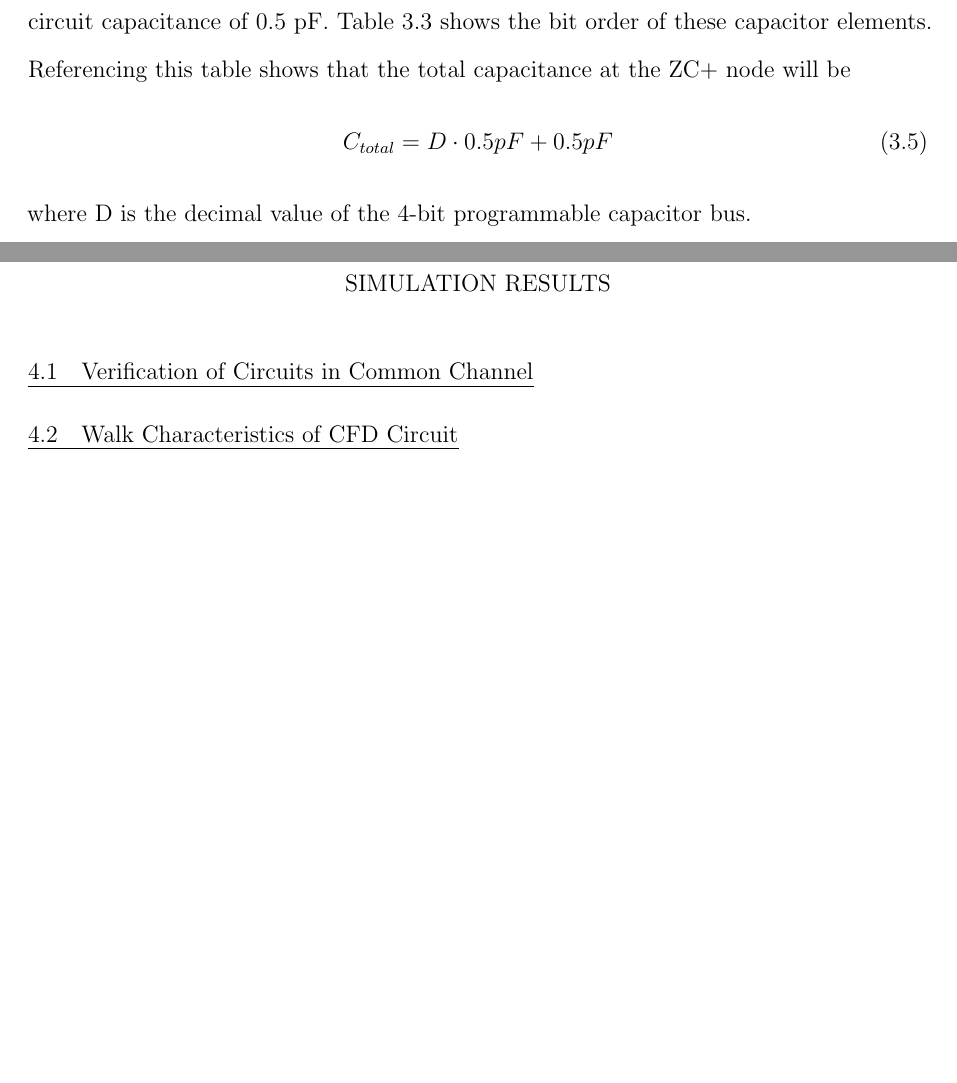
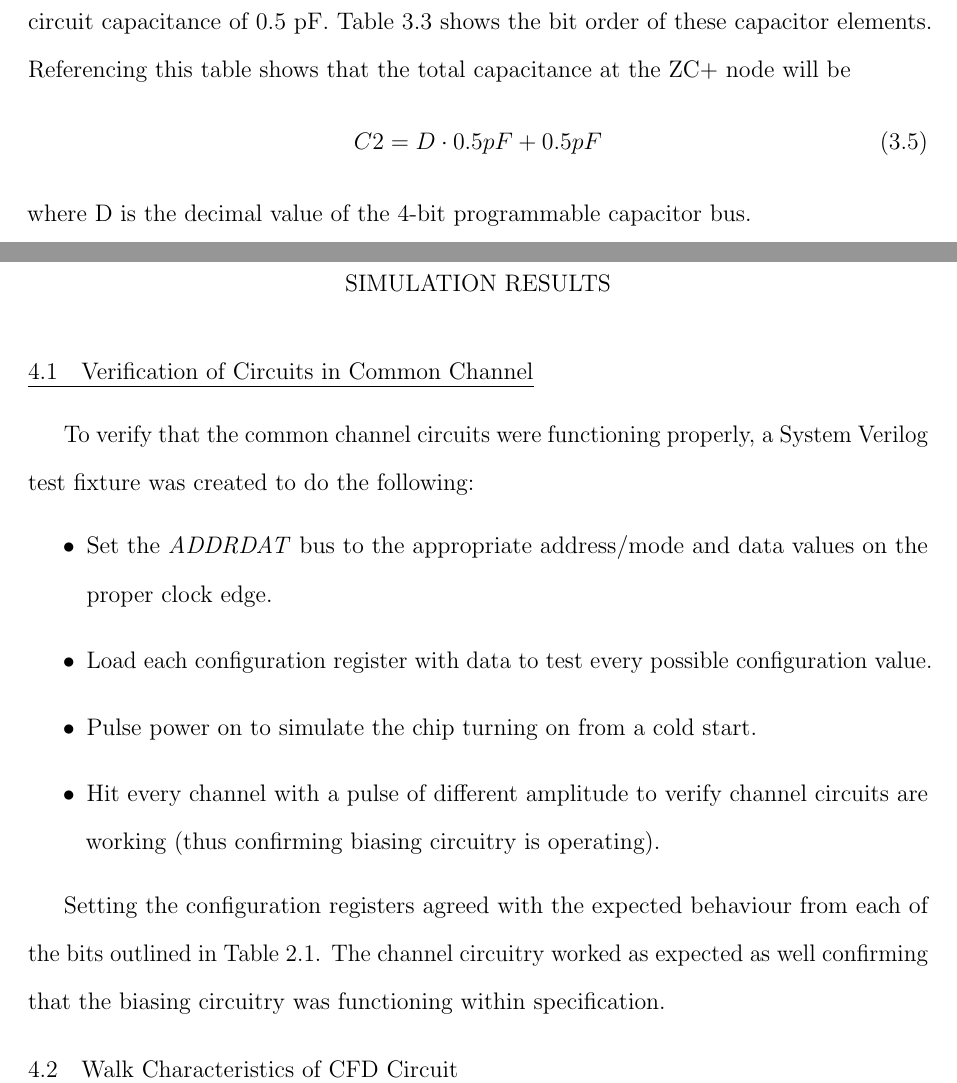
Before and after one commit to BryanOrabutt/borabutt_thesis, a LaTeX thesis (THESIS/Orabutt_Thesis.tex): two parts of pages 43 and 57 of 94 before the commit and two parts of pages 43 and 57 of 95 after it, joined at a grey line, cut so that both start at the same text, the shorter picture padded with empty space. The pictures show the PDF file THESIS/Orabutt_Thesis.pdf that the author committed with the source.

```diff
--- a/THESIS/Orabutt_Thesis.tex
+++ b/THESIS/Orabutt_Thesis.tex
@@ -557,7 +557,7 @@
 \par C1 and the series combination of R1 and R2 create a high pass filter (or "fast shaper") whose output is called LE+. The corner frequency of this high pass filter is given by $f_{c} = \frac{1}{2\pi \cdot(R1 + R2)\cdot C1}$. This gives a corner frequency of $\approx$1.3 MHz in the short mode and $\approx$35 KHz in the long mode. This high pass filter output is used as input the the leading edge discriminator.
 \par The resistor R3 along with the programmable capacitor C2 form a delay circuit. The delay time is given by $\tau_{n} = R2 \cdot C2$ and is referred to as the Nowlin delay constant. The programmable capacitor in the Nowlin circuit is created by using switches (i.e. transmission gates) to connect individual capacitors in and out of circuit. Two transmission gates (t-gates) per capacitor are used to accomplish this. The programmable capacitor circuit can be seen in Figure~\ref{fig:pcap}.
 \par In this configuration when a bit from the programmable capacitor bus is on (ie. 3.3V), the capacitor connects in parallel with C1 from Figure~\ref{fig:pcap}, adding more capacitance to the ZC+ node in the Nowlin circuit. If the control signal is off (ie. 0V) then the capacitor is shorted out to \emph{AGND} discharging it and removing capacitance from the ZC+ node. In total there are four of these capacitor circuits, one for each bit of the programmable capacitor bus. Each capacitor is binary weighted with the following values: 0.5 pF, 1 pF, 2 pF, and 4 pF. This gives a total in circuit capacitance of 8 pF and a minimum in circuit capacitance of 0.5 pF. Table~\ref{tab:pcap} shows the bit order of these capacitor elements. Referencing this table shows that the total capacitance at the ZC+ node will be \begin{equation}
-C_{total} = D \cdot 0.5 pF + 0.5 pF
+C2 = D \cdot 0.5 pF + 0.5 pF
 \end{equation}
 where D is the decimal value of the 4-bit programmable capacitor bus.
 \par The programmable capacitor must be set properly in order to ensure proper operation of the signal channel. Using Table~\ref{tab:pcap} an appropriate time constant must be set. This time constant should be chosen such that it is as close as possible to the rise time constant expected from the exponential input pulses coming into the Nowlin circuit.
@@ -731,6 +731,15 @@
 \chapter{SIMULATION RESULTS}
 
 \section{Verification of Circuits in Common Channel}
+\par To verify that the common channel circuits were functioning properly, a System Verilog test fixture was created to do the following:
+\begin{itemize}
+\item Set the \emph{ADDRDAT} bus to the appropriate address/mode and data values on the proper clock edge.
+\item Load each configuration register with data to test every possible configuration value.
+\item Pulse power on to simulate the chip turning on from a cold start.
+\item Hit every channel with a pulse of different amplitude to verify channel circuits are working (thus confirming biasing circuitry is operating).
+\end{itemize}
+
+\par Setting the configuration registers agreed with the expected behaviour from each of the bits outlined in Table~\ref{tab:modes}. The channel circuitry worked as expected as well confirming that the biasing circuitry was functioning within specification.
 
 \section{Walk Characteristics of CFD Circuit}
 \par Time walk is is used to describe systematic variation in the rising edge of the discriminator output signal as a function of pulse height.  If we assume a single-pole response for the analog comparator with a gain-bandwidth-product of $GBW_c$, it is not difficult to show that the variation in propagation delay, $\Delta t_{pd}$, due to input pulse amplitude is
```
Also changed, not shown: THESIS/Orabutt_Thesis.bbl, THESIS/Orabutt_Thesis.pdf, THESIS/ch3_figures/d2s_sizes.png (added), THESIS/ch3_figures/dac_bit_sizes.png (added), THESIS/ch3_figures/dac_out_sizes.png (added), THESIS/ch3_figures/le_cmp_sizes.png (added), THESIS/ch3_figures/mult_sizes.png (added), THESIS/ch3_figures/nor_sizes.png (added), THESIS/ch3_figures/zc_cmp_sizes.png, THESIS/ch3_figures/zc_sizes.png, THESIS/ch3_figures/ztc_sizes.png (added), THESIS/ch4_figures/cfd_chip.png (added), THESIS/Orabutt_Thesis.tex (10 more changed lines), 9 other files.
